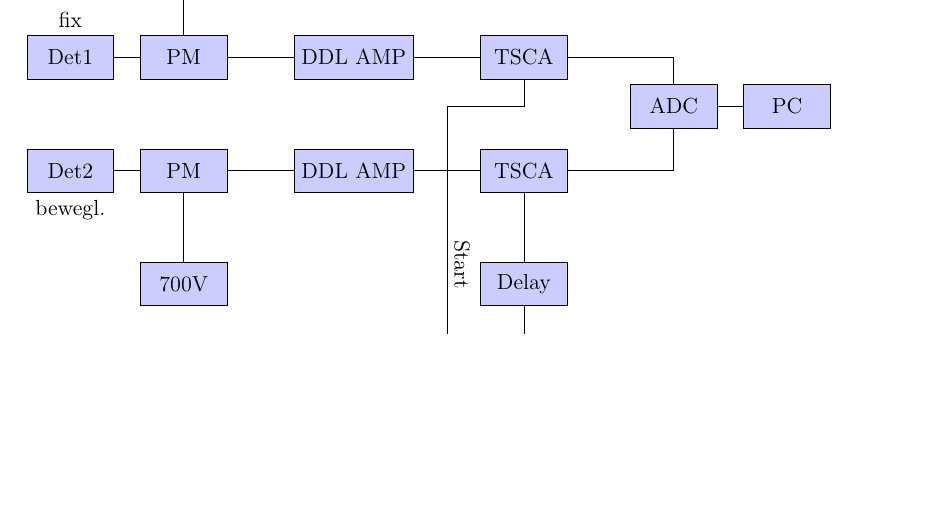
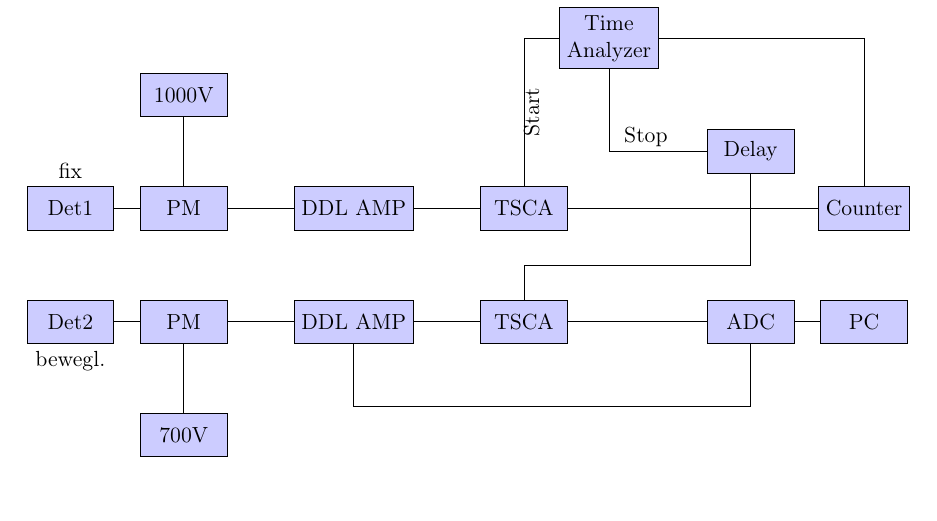
Before and after one commit to ujdsl/F-Praktikum-, a LaTeX document (yy-Koinzidenzen.tex, which reads Schaltbild.tex): part of page 9 of 14 before the commit and part of page 9 of 13 after it, cut at the place of the change, the shorter picture padded with empty space. Compiled offline with pdfLaTeX.

Commit message:
Add files via upload

```diff
--- a/Schaltbild.tex
+++ b/Schaltbild.tex
@@ -25,21 +25,34 @@
 \node [block, name=tsca2, right of=ddl2, node distance=3cm] {TSCA};
 
 \draw [-] (pm1) -- node[] {} (ddl1);
-\draw [-] (ddl1) -- node[] {} (tsca1);
+\draw [-] (ddl1) -- node[name=line1] {} (tsca1);
 \draw [-] (pm2) -- node[] {} (ddl2);
-\draw [-] (ddl2) -- node[name=line1] {} (tsca2);
+\draw [-] (ddl2) -- node[] {} (tsca2);
 
-\node [block, name=time, below of=line1, node distance=4cm, align=center]{Time\\ Analyzer};
+
+\node[block, name=adc, right of=tsca2, node distance=4cm] {ADC};
+
+\node [block, name=time, above of=tsca1, node distance=3cm, align=center, xshift=1.5cm]{Time\\ Analyzer};
 \node [input, name=node1, above of=line1, node distance=1cm] {};
-\draw[-] (tsca1) |- node[] {} (node1) -- node[label={[rotate=-90, text depth=-6ex]right: Start}]{} (time);
-\node [block, name=delay, below of=tsca2]{Delay};
-\draw[-] (time) -| node[label={[rotate=90, text depth=-3ex]right:Stop}]{} (delay);
-\draw[-] (delay) -- node[]{} (tsca2);
+\draw[-] (tsca1) |- node[label={[rotate=90, text depth=-1ex, xshift=-2cm]right:Start}] {}  (time);
+\node [block, name=delay, above of= adc, node distance=3cm]{Delay};
+\draw[-] (time) |- node[label={[rotate=0, text depth=2ex]right:Stop}]{} (delay);
 
-\node[block, name=adc, right of=node1, node distance=4cm] {ADC};
-\draw[-] (tsca1) -| node[]{} (adc);
-\draw[-] (tsca2) -| node[]{} (adc);
+\node [input, name=node2, below of=time, node distance =4cm]{};
+\draw[-] (delay) |- node[]{} (node2) -| node[]{} (tsca2);
+
+%\draw[-] (tsca1) -| node[]{} (adc);
+\draw[-] (tsca2) -- node[]{} (adc);
 \node [block, name=pc, right of=adc]{PC};
 \draw[-] (adc) -- node[]{} (pc);
 
+\node[block, name=count, above of =pc]{Counter};
+\draw[-] (time) -| node[]{} (count);
+\draw[-] (tsca1) -- node[]{} (count);
+
+\node [input, name=node3, below of=tsca2, node distance =1.5cm]{};
+\draw[-] (ddl2) |- node[]{} (node3) -| node[]{} (adc);
+
+
+
 \end{tikzpicture}
```
